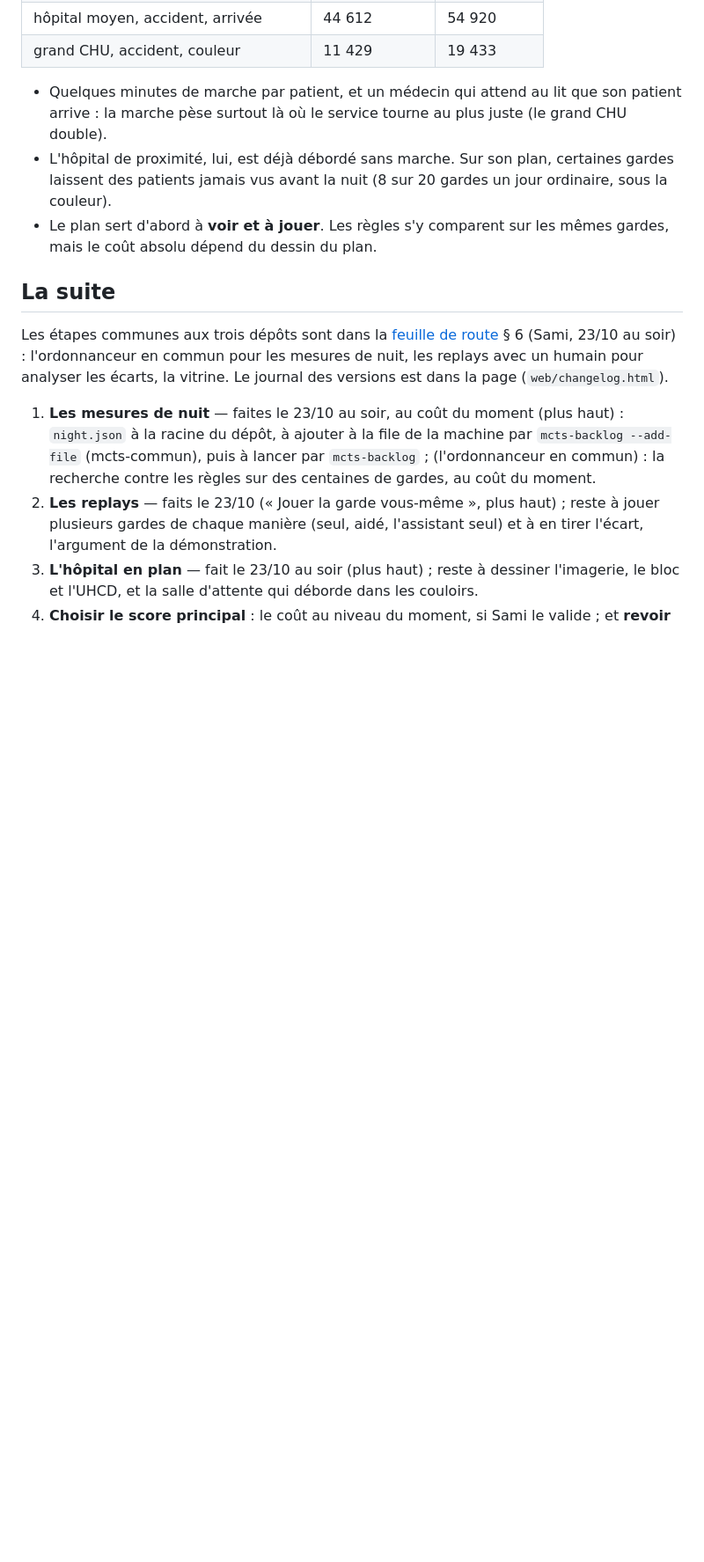
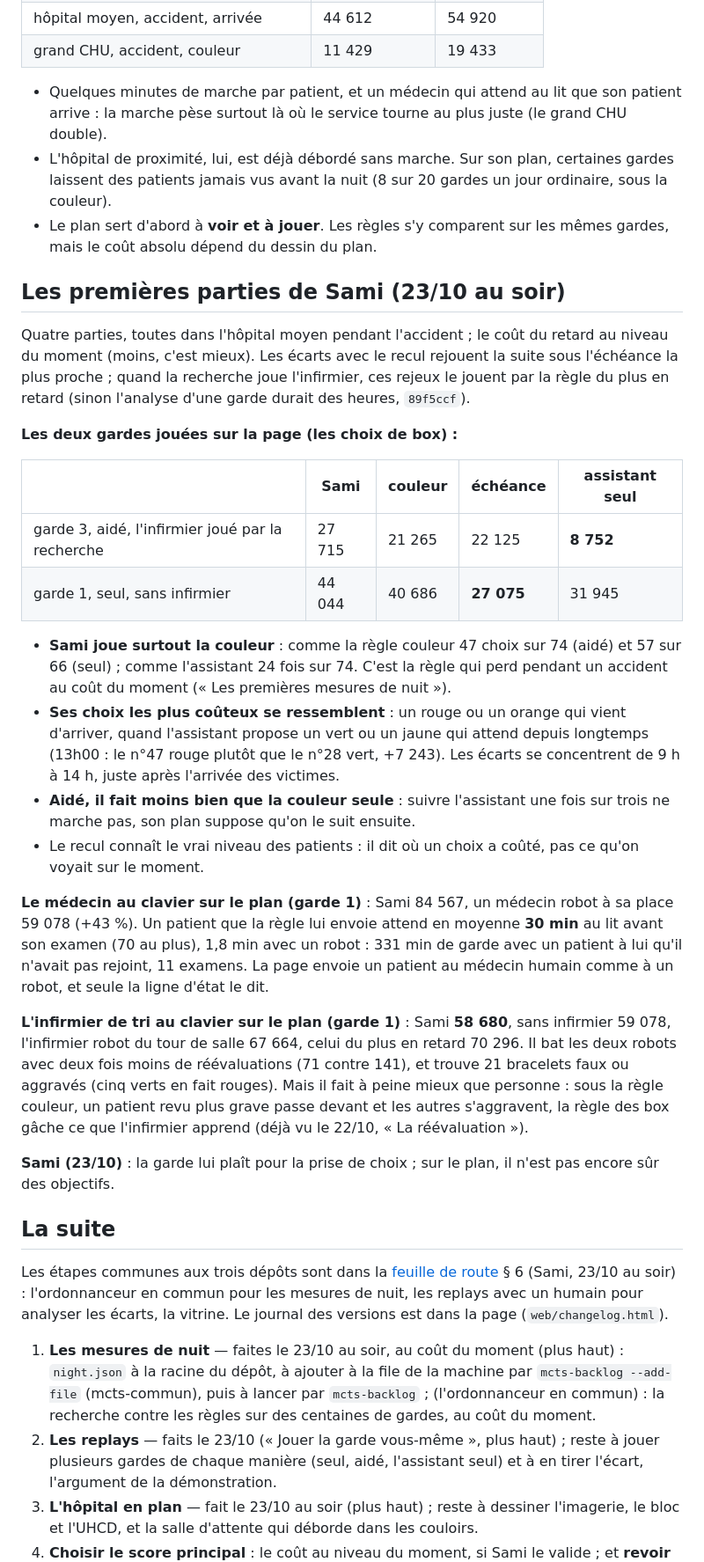
Before and after one commit to samiyc/mcts-urgences, a Markdown page: docs/modele.md, the part around the change. Shown at 88% size. GitHub-like rendering; blank space fills up the shorter version.

Commit message:
Sami's first games in the model doc (23/10/2026): two shifts on the page, the doctor and the triage nurse on the plan
Co-Authored-By: Claude Opus 5.5 <noreply@anthropic.com>
Claude-Session: https://claude.ai/code/session_01B31osru2CQt7Tp16XgSpBS

```diff
--- a/docs/modele.md
+++ b/docs/modele.md
@@ -249,6 +249,28 @@ d'attente, `T` le tri, `D` la salle des médecins, `b` le lit d'un box (autant d
 - Le plan sert d'abord à **voir et à jouer**. Les règles s'y comparent sur les mêmes gardes, mais le coût
   absolu dépend du dessin du plan.
 
+## Les premières parties de Sami (23/10 au soir)
+
+Quatre parties, toutes dans l'hôpital moyen pendant l'accident ; le coût du retard au niveau du moment (moins, c'est mieux). Les écarts avec le recul rejouent la suite sous l'échéance la plus proche ; quand la recherche joue l'infirmier, ces rejeux le jouent par la règle du plus en retard (sinon l'analyse d'une garde durait des heures, `89f5ccf`).
+
+**Les deux gardes jouées sur la page (les choix de box) :**
+
+| | Sami | couleur | échéance | assistant seul |
+|---|---|---|---|---|
+| garde 3, aidé, l'infirmier joué par la recherche | 27 715 | 21 265 | 22 125 | **8 752** |
+| garde 1, seul, sans infirmier | 44 044 | 40 686 | **27 075** | 31 945 |
+
+- **Sami joue surtout la couleur** : comme la règle couleur 47 choix sur 74 (aidé) et 57 sur 66 (seul) ; comme l'assistant 24 fois sur 74. C'est la règle qui perd pendant un accident au coût du moment (« Les premières mesures de nuit »).
+- **Ses choix les plus coûteux se ressemblent** : un rouge ou un orange qui vient d'arriver, quand l'assistant propose un vert ou un jaune qui attend depuis longtemps (13h00 : le n°47 rouge plutôt que le n°28 vert, +7 243). Les écarts se concentrent de 9 h à 14 h, juste après l'arrivée des victimes.
+- **Aidé, il fait moins bien que la couleur seule** : suivre l'assistant une fois sur trois ne marche pas, son plan suppose qu'on le suit ensuite.
+- Le recul connaît le vrai niveau des patients : il dit où un choix a coûté, pas ce qu'on voyait sur le moment.
+
+**Le médecin au clavier sur le plan (garde 1)** : Sami 84 567, un médecin robot à sa place 59 078 (+43 %). Un patient que la règle lui envoie attend en moyenne **30 min** au lit avant son examen (70 au plus), 1,8 min avec un robot : 331 min de garde avec un patient à lui qu'il n'avait pas rejoint, 11 examens. La page envoie un patient au médecin humain comme à un robot, et seule la ligne d'état le dit.
+
+**L'infirmier de tri au clavier sur le plan (garde 1)** : Sami **58 680**, sans infirmier 59 078, l'infirmier robot du tour de salle 67 664, celui du plus en retard 70 296. Il bat les deux robots avec deux fois moins de réévaluations (71 contre 141), et trouve 21 bracelets faux ou aggravés (cinq verts en fait rouges). Mais il fait à peine mieux que personne : sous la règle couleur, un patient revu plus grave passe devant et les autres s'aggravent, la règle des box gâche ce que l'infirmier apprend (déjà vu le 22/10, « La réévaluation »).
+
+**Sami (23/10)** : la garde lui plaît pour la prise de choix ; sur le plan, il n'est pas encore sûr des objectifs.
+
 ## La suite
 
 Les étapes communes aux trois dépôts sont dans la [feuille de route](https://github.com/samiyc/lopin/blob/main/docs/ismcts-ailleurs/feuille-de-route.md) § 6 (Sami, 23/10 au soir) : l'ordonnanceur en commun pour les mesures de nuit, les replays avec un humain pour analyser les écarts, la vitrine. Le journal des versions est dans la page (`web/changelog.html`).
```
